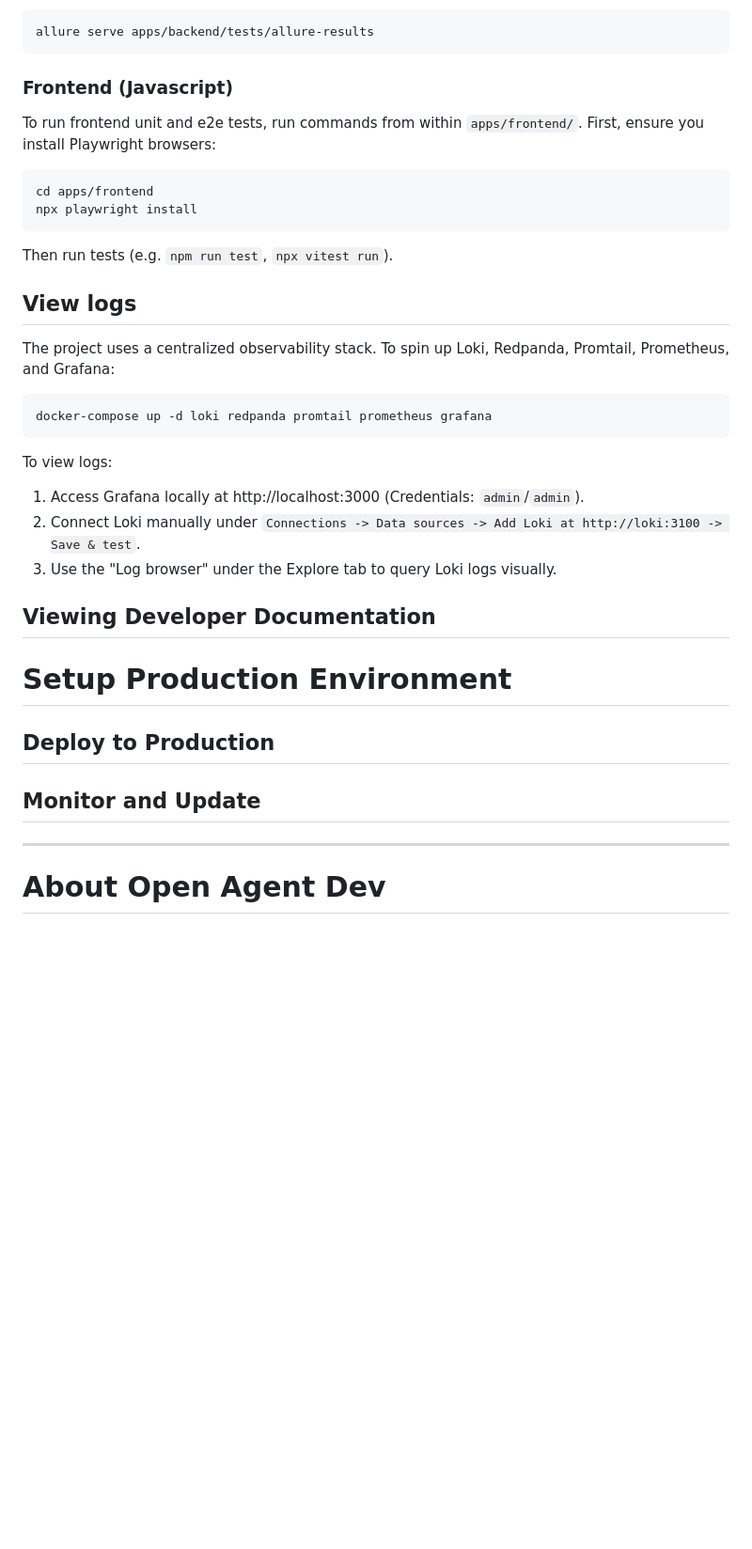
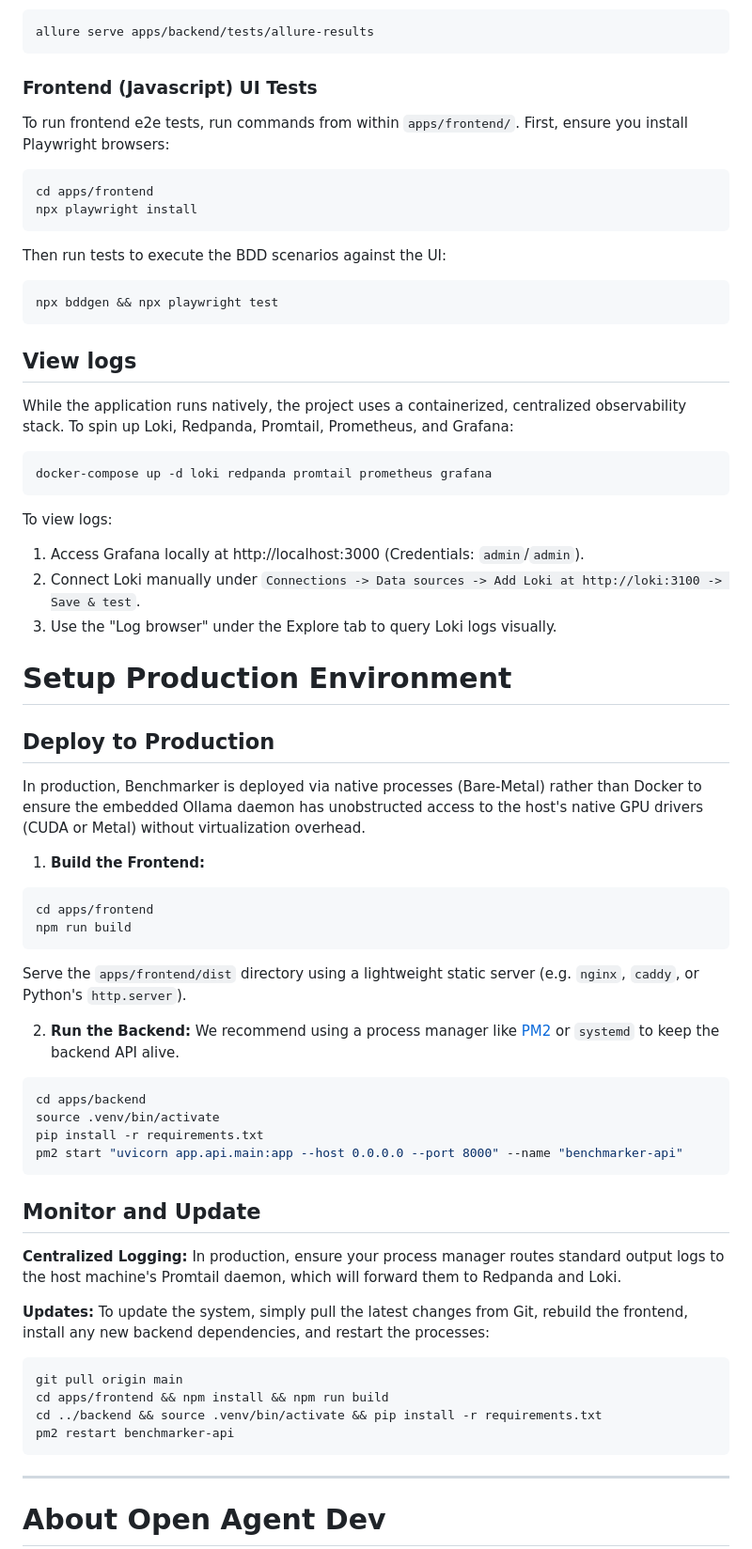
Before and after one commit to peterVG/benchmarker, a Markdown page: README.md, the part around one of its changes. Shown at 94% size. Drawn GitHub-style; blank space fills up the shorter version.

````diff
--- a/README.md
+++ b/README.md
@@ -56,17 +64,20 @@ To generate the Allure report:
 allure serve apps/backend/tests/allure-results
 ```
 
-### Frontend (Javascript)
-To run frontend unit and e2e tests, run commands from within `apps/frontend/`. First, ensure you install Playwright browsers:
+### Frontend (Javascript) UI Tests
+To run frontend e2e tests, run commands from within `apps/frontend/`. First, ensure you install Playwright browsers:
 ```bash
 cd apps/frontend
 npx playwright install
 ```
-Then run tests (e.g. `npm run test`, `npx vitest run`).
+Then run tests to execute the BDD scenarios against the UI:
+```bash
+npx bddgen && npx playwright test
+```
 
 ## View logs
 
-The project uses a centralized observability stack.
+While the application runs natively, the project uses a containerized, centralized observability stack.
 To spin up Loki, Redpanda, Promtail, Prometheus, and Grafana:
 ```bash
 docker-compose up -d loki redpanda promtail prometheus grafana
@@ -76,14 +87,41 @@ To view logs:
 2. Connect Loki manually under `Connections -> Data sources -> Add Loki at http://loki:3100 -> Save & test`.
 3. Use the "Log browser" under the Explore tab to query Loki logs visually.
 
-## Viewing Developer Documentation
-
 # Setup Production Environment
 
 ## Deploy to Production
 
+In production, Benchmarker is deployed via native processes (Bare-Metal) rather than Docker to ensure the embedded Ollama daemon has unobstructed access to the host's native GPU drivers (CUDA or Metal) without virtualization overhead.
+
+1. **Build the Frontend:**
+```bash
+cd apps/frontend
+npm run build
+```
+Serve the `apps/frontend/dist` directory using a lightweight static server (e.g. `nginx`, `caddy`, or Python's `http.server`).
+
+2. **Run the Backend:**
+We recommend using a process manager like [PM2](https://pm2.keymetrics.io/) or `systemd` to keep the backend API alive.
+```bash
+cd apps/backend
+source .venv/bin/activate
+pip install -r requirements.txt
+pm2 start "uvicorn app.api.main:app --host 0.0.0.0 --port 8000" --name "benchmarker-api"
+```
+
 ## Monitor and Update
 
+**Centralized Logging:**
+In production, ensure your process manager routes standard output logs to the host machine's Promtail daemon, which will forward them to Redpanda and Loki.
+
+**Updates:**
+To update the system, simply pull the latest changes from Git, rebuild the frontend, install any new backend dependencies, and restart the processes:
+```bash
+git pull origin main
+cd apps/frontend && npm install && npm run build
+cd ../backend && source .venv/bin/activate && pip install -r requirements.txt
+pm2 restart benchmarker-api
+```
 ---
 
 # About Open Agent Dev
````
Also changed, not shown: other parts of README.md (+22 -14 lines), docs/architecture/010-native-bare-metal-deployment.md (added, +14 -0 lines), docs/plan.md (+1 -1 lines).
